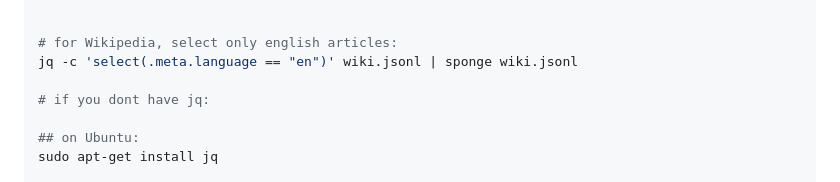
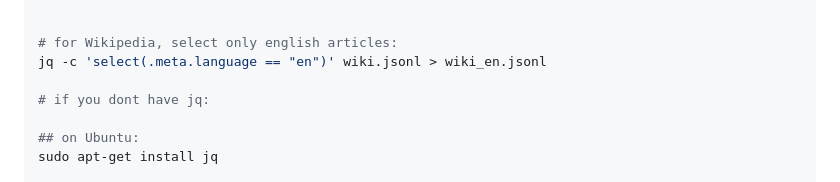
Before and after one commit to Lassehhansen/LLM_Bias, a Markdown page: README.md, the part around the change. Rendered like a GitHub page.

```diff
--- a/README.md
+++ b/README.md
@@ -66,7 +66,7 @@ done < arxiv_urls.txt
 
 
 # for Wikipedia, select only english articles:
-jq -c 'select(.meta.language == "en")' wiki.jsonl | sponge wiki.jsonl
+jq -c 'select(.meta.language == "en")' wiki.jsonl > wiki_en.jsonl
 
 # if you dont have jq:
 
```
